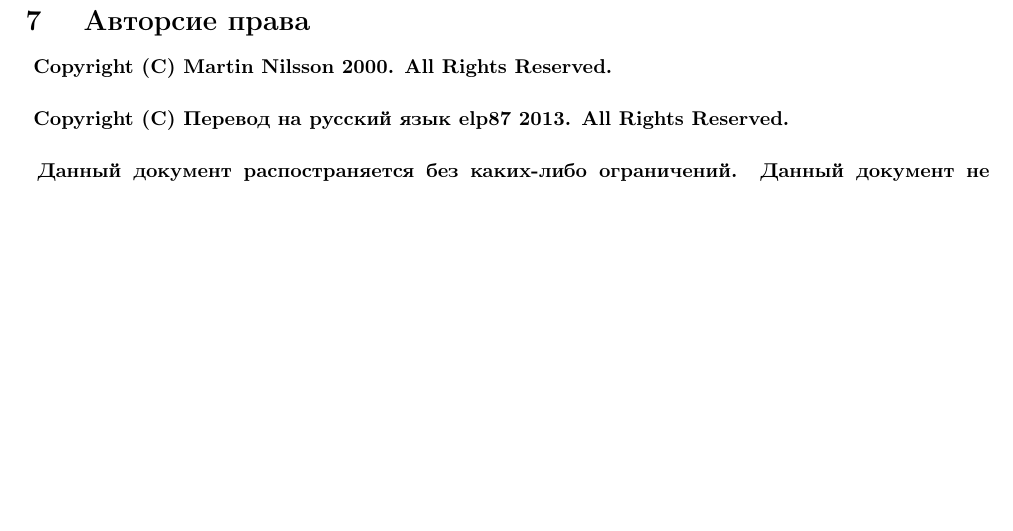
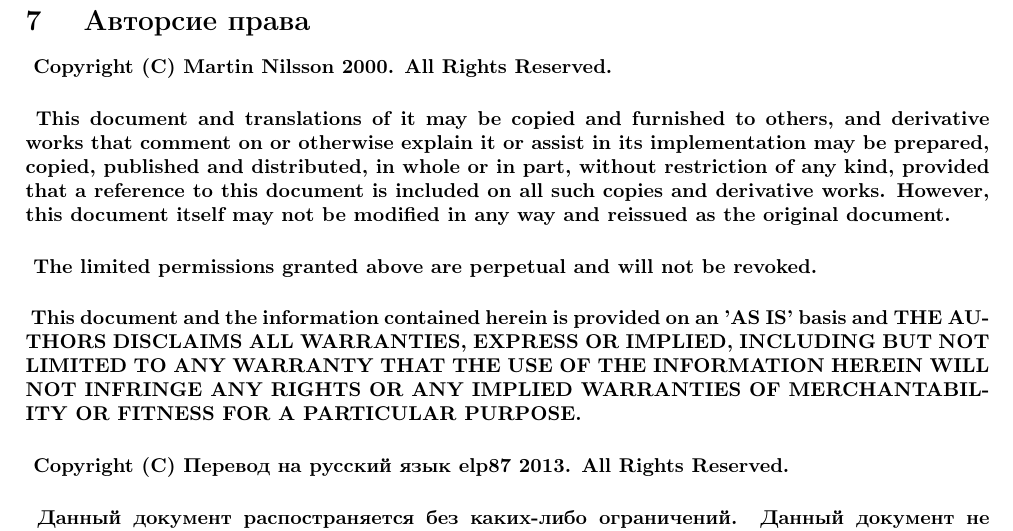
Before and after one commit to elp87/audiofiles-metadata-articles, a LaTeX document (id3v2.4.0-structure.ltx): part of page 9 of 9, cut so that both start at the same text, the shorter picture padded with empty space. Compiled offline with pdfLaTeX.

Commit message:
Добавлен и обновлен раздел "Copyright"
в id3v2.4.0-frames.ltx и id3v2.4.0-structure.ltx

```diff
--- a/id3v2.4.0-structure.ltx
+++ b/id3v2.4.0-structure.ltx
@@ -770,7 +770,29 @@
 {
 Copyright (C) Martin Nilsson 2000. All Rights Reserved.
 }
-
+\paragraph
+{
+	This document and translations of it may be copied and furnished to
+   others, and derivative works that comment on or otherwise explain it
+   or assist in its implementation may be prepared, copied, published
+   and distributed, in whole or in part, without restriction of any
+   kind, provided that a reference to this document is included on all
+   such copies and derivative works. However, this document itself may
+   not be modified in any way and reissued as the original document.
+}
+\paragraph
+{
+	The limited permissions granted above are perpetual and will not be
+   revoked.
+}
+\paragraph
+{
+	This document and the information contained herein is provided on an
+   'AS IS' basis and THE AUTHORS DISCLAIMS ALL WARRANTIES, EXPRESS OR
+   IMPLIED, INCLUDING BUT NOT LIMITED TO ANY WARRANTY THAT THE USE OF
+   THE INFORMATION HEREIN WILL NOT INFRINGE ANY RIGHTS OR ANY IMPLIED
+   WARRANTIES OF MERCHANTABILITY OR FITNESS FOR A PARTICULAR PURPOSE.
+}
 \paragraph
 {
 Copyright (C) Перевод на русский язык elp87 2013. All Rights Reserved.
```
Also changed, not shown: id3v2.4.0-frames.ltx (+46 -3 lines).
